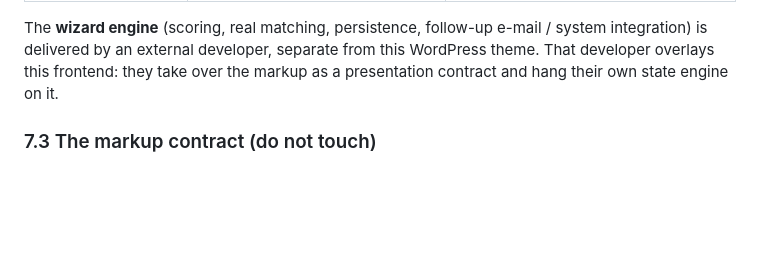
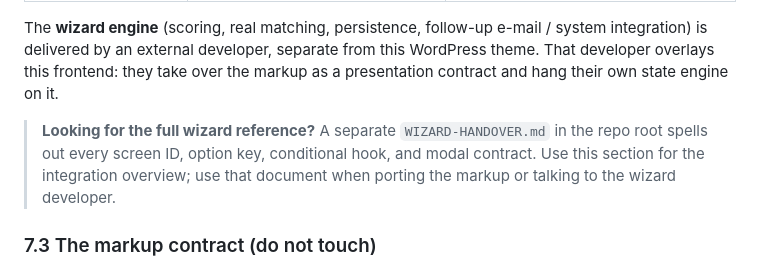
Before and after one commit to Michaelmichel020/opleidingindezorg-prototype, a Markdown page: DEVELOPER-HANDOVER.md, the part around the change. Drawn GitHub-style; blank space fills up the shorter version.

```diff
--- a/DEVELOPER-HANDOVER.md
+++ b/DEVELOPER-HANDOVER.md
@@ -414,6 +414,12 @@ from this WordPress theme. That developer overlays this frontend: they take
 over the markup as a presentation contract and hang their own state engine
 on it.
 
+> **Looking for the full wizard reference?** A separate `WIZARD-HANDOVER.md`
+> in the repo root spells out every screen ID, option key, conditional
+> hook, and modal contract. Use this section for the integration overview;
+> use that document when porting the markup or talking to the wizard
+> developer.
+
 ### 7.3 The markup contract (do not touch)
 
 These markup hooks are an agreement with the external wizard developer. They
```
Also changed, not shown: WIZARD-HANDOVER.md (added, +194 -0 lines).
